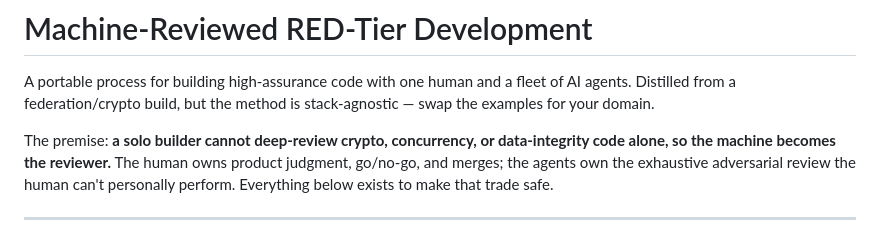
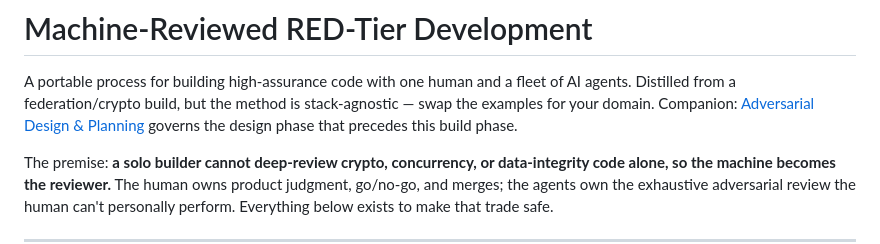
Before and after one commit to For-The-Greater-Good/pantry-pirate-radio, a Markdown page: docs/process/machine-reviewed-red-tier-development.md, the part around the change. GitHub-like rendering.

```diff
--- a/docs/process/machine-reviewed-red-tier-development.md
+++ b/docs/process/machine-reviewed-red-tier-development.md
@@ -2,7 +2,9 @@
 
 A portable process for building high-assurance code with one human and a fleet of
 AI agents. Distilled from a federation/crypto build, but the method is
-stack-agnostic — swap the examples for your domain.
+stack-agnostic — swap the examples for your domain. Companion:
+[Adversarial Design & Planning](./adversarial-design-and-planning.md) governs the
+design phase that precedes this build phase.
 
 The premise: **a solo builder cannot deep-review crypto, concurrency, or
 data-integrity code alone, so the machine becomes the reviewer.** The human owns
```
Also changed, not shown: docs/process/adversarial-design-and-planning.md (added, +200 -0 lines).
